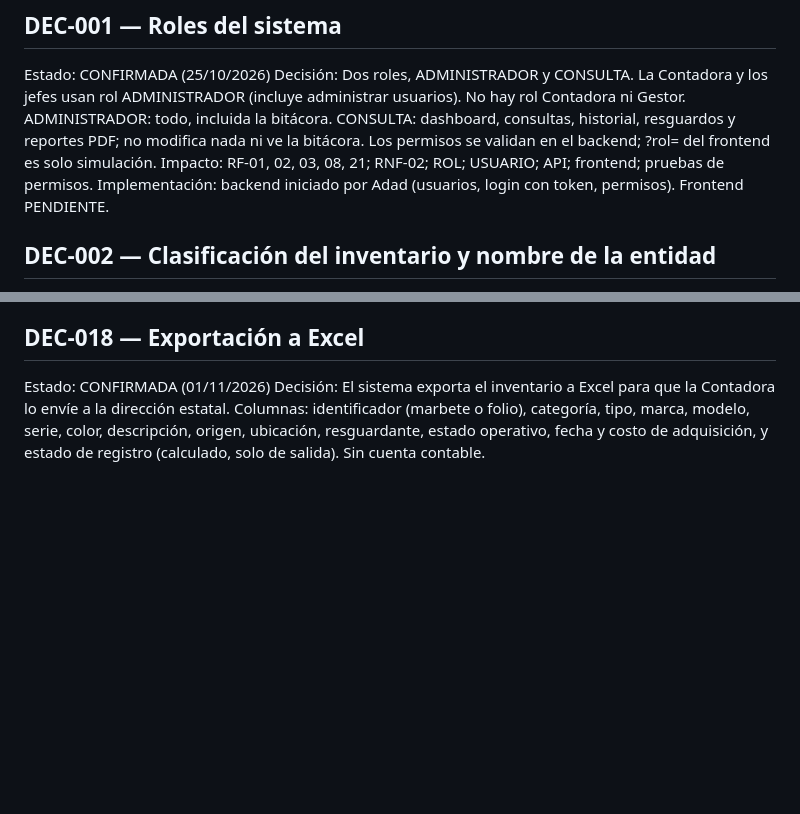
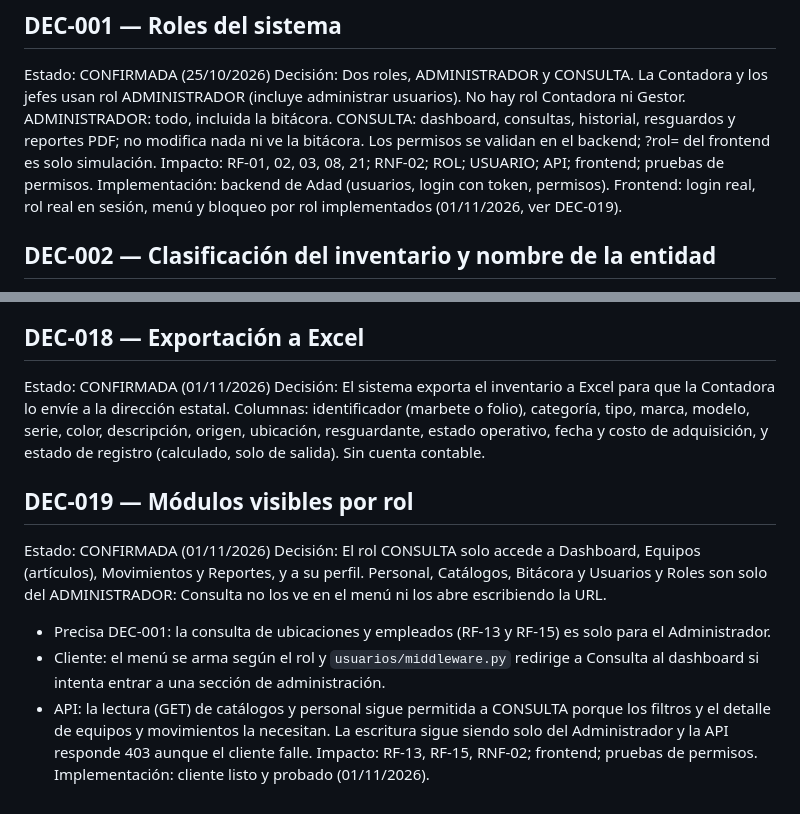
Before and after one commit to Fernando38V/InventaCore, a Markdown page: DECISIONES.md, 2 parts joined by grey strips. Drawn GitHub-style; blank space fills up the shorter version.

```diff
--- a/DECISIONES.md
+++ b/DECISIONES.md
@@ -11,7 +11,7 @@ Decisión: Dos roles, ADMINISTRADOR y CONSULTA. La Contadora y los jefes usan ro
 ADMINISTRADOR: todo, incluida la bitácora. CONSULTA: dashboard, consultas, historial, resguardos y reportes PDF; no modifica nada ni ve la bitácora.
 Los permisos se validan en el backend; ?rol= del frontend es solo simulación.
 Impacto: RF-01, 02, 03, 08, 21; RNF-02; ROL; USUARIO; API; frontend; pruebas de permisos.
-Implementación: backend iniciado por Adad (usuarios, login con token, permisos). Frontend PENDIENTE.
+Implementación: backend de Adad (usuarios, login con token, permisos). Frontend: login real, rol real en sesión, menú y bloqueo por rol implementados (01/11/2026, ver DEC-019).
 
 ## DEC-002 — Clasificación del inventario y nombre de la entidad
 
@@ -134,3 +134,14 @@ Decisión:
 
 Estado: CONFIRMADA (01/11/2026)
 Decisión: El sistema exporta el inventario a Excel para que la Contadora lo envíe a la dirección estatal. Columnas: identificador (marbete o folio), categoría, tipo, marca, modelo, serie, color, descripción, origen, ubicación, resguardante, estado operativo, fecha y costo de adquisición, y estado de registro (calculado, solo de salida). Sin cuenta contable.
+
+## DEC-019 — Módulos visibles por rol
+
+Estado: CONFIRMADA (01/11/2026)
+Decisión: El rol CONSULTA solo accede a Dashboard, Equipos (artículos), Movimientos y Reportes, y a su perfil. Personal, Catálogos, Bitácora y Usuarios y Roles son solo del ADMINISTRADOR: Consulta no los ve en el menú ni los abre escribiendo la URL.
+
+- Precisa DEC-001: la consulta de ubicaciones y empleados (RF-13 y RF-15) es solo para el Administrador.
+- Cliente: el menú se arma según el rol y `usuarios/middleware.py` redirige a Consulta al dashboard si intenta entrar a una sección de administración.
+- API: la lectura (GET) de catálogos y personal sigue permitida a CONSULTA porque los filtros y el detalle de equipos y movimientos la necesitan. La escritura sigue siendo solo del Administrador y la API responde 403 aunque el cliente falle.
+  Impacto: RF-13, RF-15, RNF-02; frontend; pruebas de permisos.
+  Implementación: cliente listo y probado (01/11/2026).
```
Also changed, not shown: other parts of DECISIONES.md (+1 -1 lines), PENDIENTES.md (+21 -1 lines).
